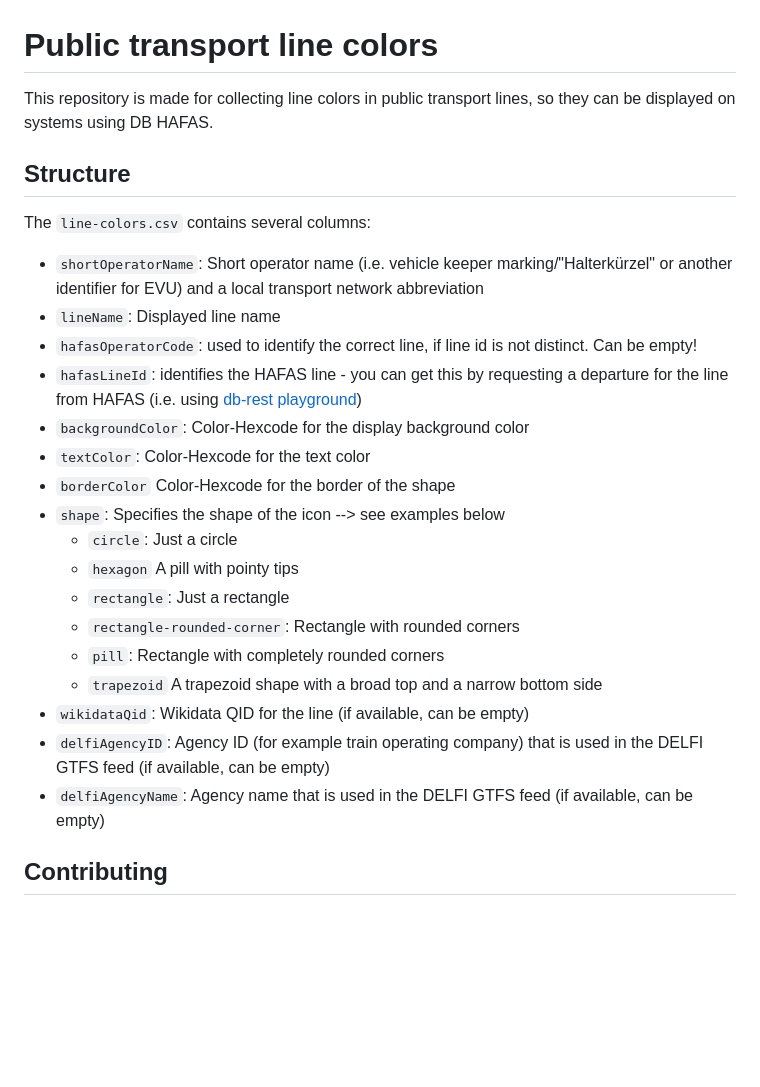
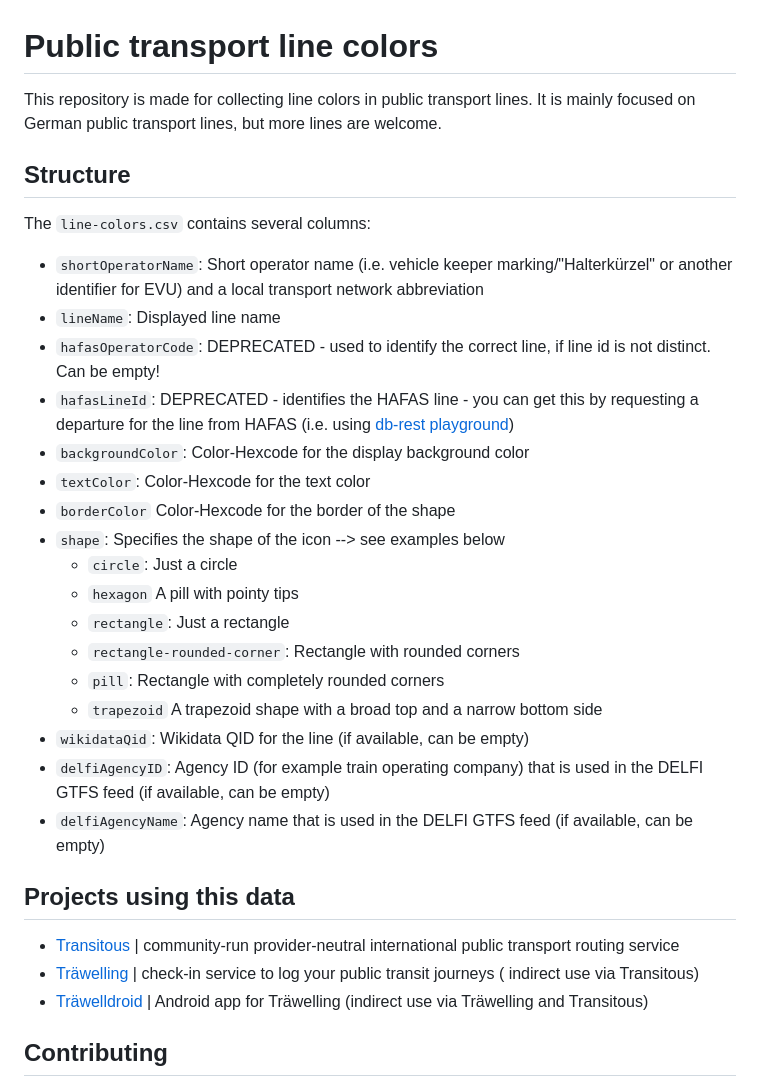
Before and after one commit to Traewelling/line-colors, a Markdown page: README.md, the part around one of its changes. Rendered like a GitHub page; blank space fills up the shorter version.

```diff
--- a/README.md
+++ b/README.md
@@ -1,28 +1,42 @@
 # Public transport line colors
-This repository is made for collecting line colors in public transport lines,
-so they can be displayed on systems using DB HAFAS.
+
+This repository is made for collecting line colors in public transport lines.
+It is mainly focused on German public transport lines, but more lines are welcome.
 
 ## Structure
 
 The `line-colors.csv` contains several columns:
-- `shortOperatorName`: Short operator name (i.e. vehicle keeper marking/"Halterkürzel" or another identifier for EVU) and a local transport network abbreviation
+
+- `shortOperatorName`: Short operator name (i.e. vehicle keeper marking/"Halterkürzel" or another identifier for EVU)
+  and a local transport network abbreviation
 - `lineName`: Displayed line name
-- `hafasOperatorCode`: used to identify the correct line, if line id is not distinct. Can be empty!
-- `hafasLineId`: identifies the HAFAS line - you can get this by requesting a departure for the line from HAFAS (i.e. using [db-rest playground](https://petstore.swagger.io/?url=https%3A%2F%2Fv6.db.transport.rest%2F.well-known%2Fservice-desc%0A))
+- `hafasOperatorCode`: DEPRECATED - used to identify the correct line, if line id is not distinct. Can be empty!
+- `hafasLineId`: DEPRECATED - identifies the HAFAS line - you can get this by requesting a departure for the line from
+  HAFAS (i.e.
+  using [db-rest playground](https://petstore.swagger.io/?url=https%3A%2F%2Fv6.db.transport.rest%2F.well-known%2Fservice-desc%0A))
 - `backgroundColor`: Color-Hexcode for the display background color
 - `textColor`: Color-Hexcode for the text color
 - `borderColor` Color-Hexcode for the border of the shape
 - `shape`: Specifies the shape of the icon --> see examples below
-  - `circle`: Just a circle
-  - `hexagon` A pill with pointy tips
-  - `rectangle`: Just a rectangle
-  - `rectangle-rounded-corner`: Rectangle with rounded corners
-  - `pill`: Rectangle with completely rounded corners
-  - `trapezoid` A trapezoid shape with a broad top and a narrow bottom side
+    - `circle`: Just a circle
+    - `hexagon` A pill with pointy tips
+    - `rectangle`: Just a rectangle
+    - `rectangle-rounded-corner`: Rectangle with rounded corners
+    - `pill`: Rectangle with completely rounded corners
+    - `trapezoid` A trapezoid shape with a broad top and a narrow bottom side
 - `wikidataQid`: Wikidata QID for the line (if available, can be empty)
-- `delfiAgencyID`: Agency ID (for example train operating company) that is used in the DELFI GTFS feed (if available, can be empty)
+- `delfiAgencyID`: Agency ID (for example train operating company) that is used in the DELFI GTFS feed (if available,
+  can be empty)
 - `delfiAgencyName`: Agency name that is used in the DELFI GTFS feed (if available, can be empty)
 
+## Projects using this data
+
+- [Transitous](https://github.com/public-transport/transitous) | community-run provider-neutral international public
+  transport routing service
+- [Träwelling](https://github.com/Traewelling/traewelling) | check-in service to log your public transit journeys (
+  indirect use via Transitous)
+- [Träwelldroid](https://github.com/Traewelldroid/traewelldroid) | Android app for Träwelling (indirect use via
+  Träwelling and Transitous)
 
 ## Contributing
 
```
Also changed, not shown: other parts of README.md (+7 -3 lines).
